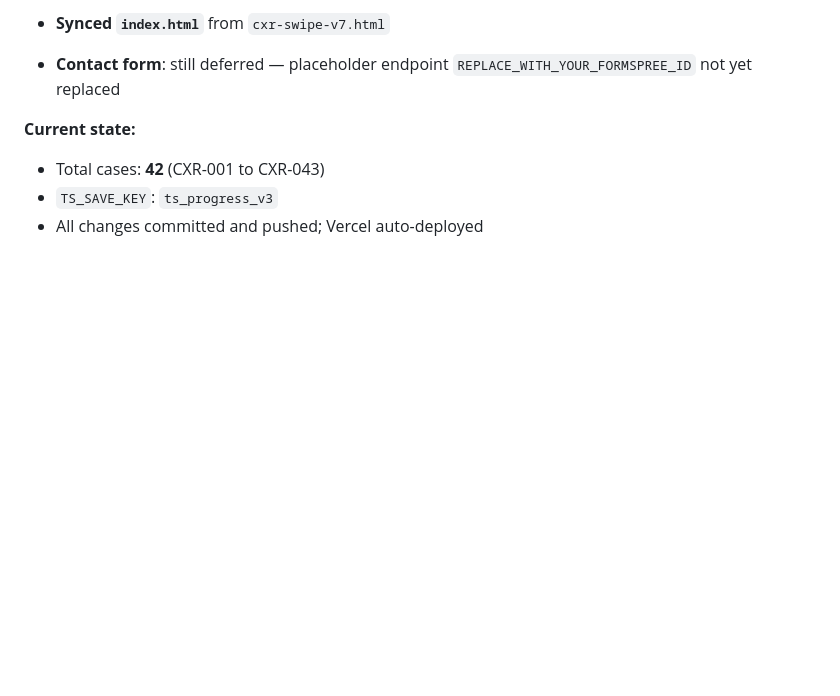
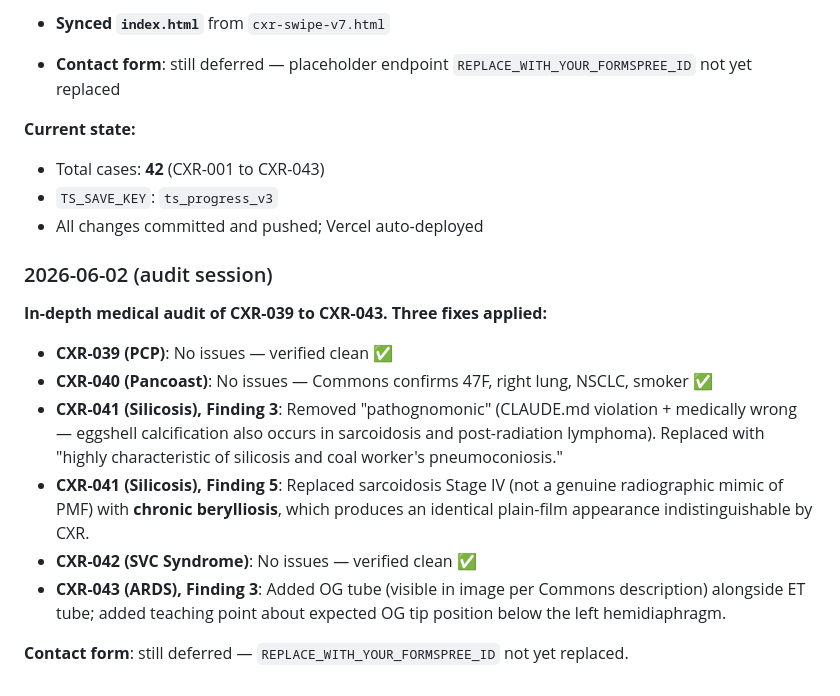
Before and after one commit to yashv951-tech/radswipe, a Markdown page: CLAUDE.md, the part around the change. GitHub-like rendering; blank space fills up the shorter version.

Commit message:
Update CLAUDE.md session log with audit findings
Co-Authored-By: Claude Sonnet 4.6 <noreply@anthropic.com>

```diff
--- a/CLAUDE.md
+++ b/CLAUDE.md
@@ -446,3 +446,16 @@ The contact page currently has a **skeleton contact form** (topic dropdown + mes
 - Total cases: **42** (CXR-001 to CXR-043)
 - `TS_SAVE_KEY`: `ts_progress_v3`
 - All changes committed and pushed; Vercel auto-deployed
+
+### 2026-06-02 (audit session)
+
+**In-depth medical audit of CXR-039 to CXR-043. Three fixes applied:**
+
+- **CXR-039 (PCP)**: No issues — verified clean ✅
+- **CXR-040 (Pancoast)**: No issues — Commons confirms 47F, right lung, NSCLC, smoker ✅
+- **CXR-041 (Silicosis), Finding 3**: Removed "pathognomonic" (CLAUDE.md violation + medically wrong — eggshell calcification also occurs in sarcoidosis and post-radiation lymphoma). Replaced with "highly characteristic of silicosis and coal worker's pneumoconiosis."
+- **CXR-041 (Silicosis), Finding 5**: Replaced sarcoidosis Stage IV (not a genuine radiographic mimic of PMF) with **chronic berylliosis**, which produces an identical plain-film appearance indistinguishable by CXR.
+- **CXR-042 (SVC Syndrome)**: No issues — verified clean ✅
+- **CXR-043 (ARDS), Finding 3**: Added OG tube (visible in image per Commons description) alongside ET tube; added teaching point about expected OG tip position below the left hemidiaphragm.
+
+**Contact form**: still deferred — `REPLACE_WITH_YOUR_FORMSPREE_ID` not yet replaced.
```
